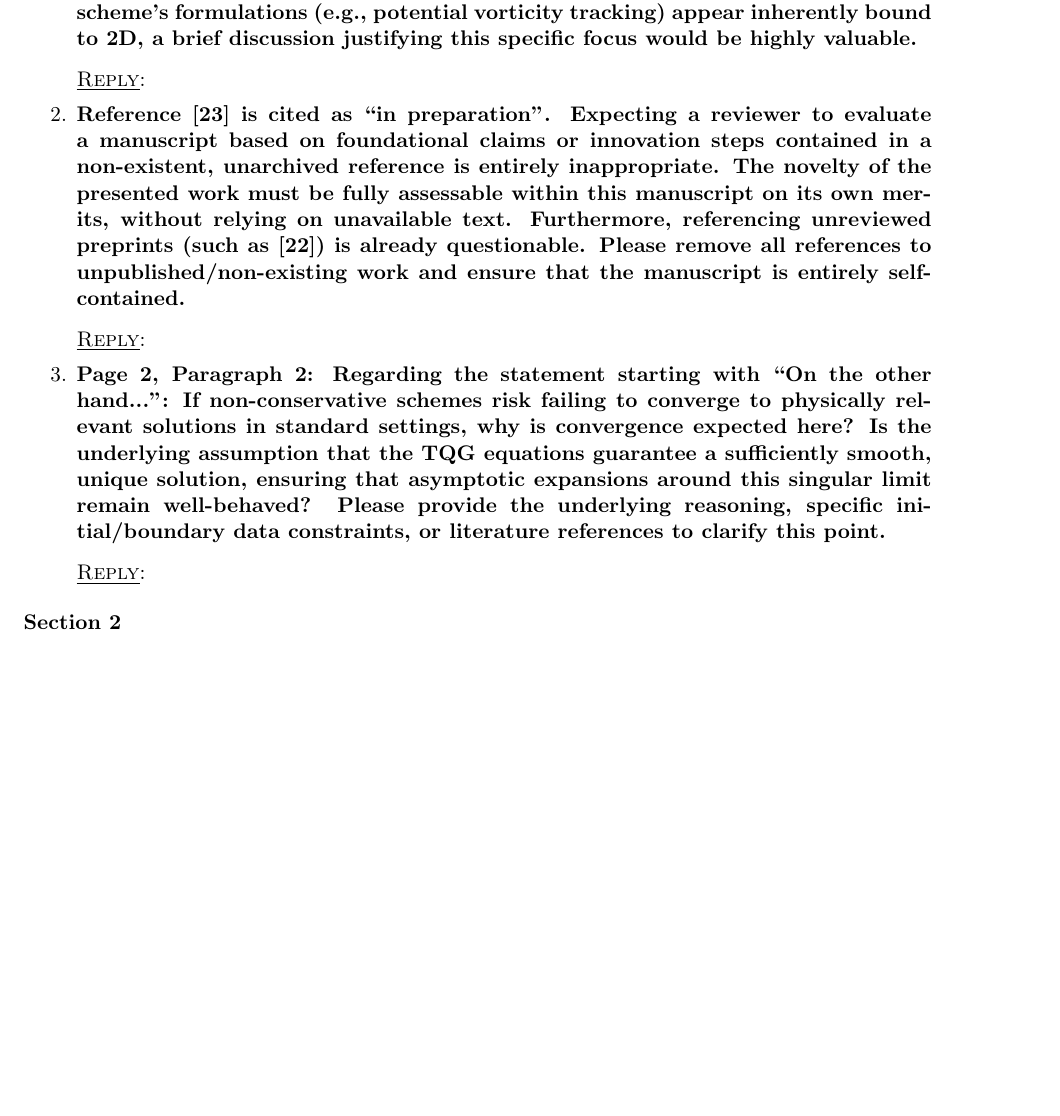
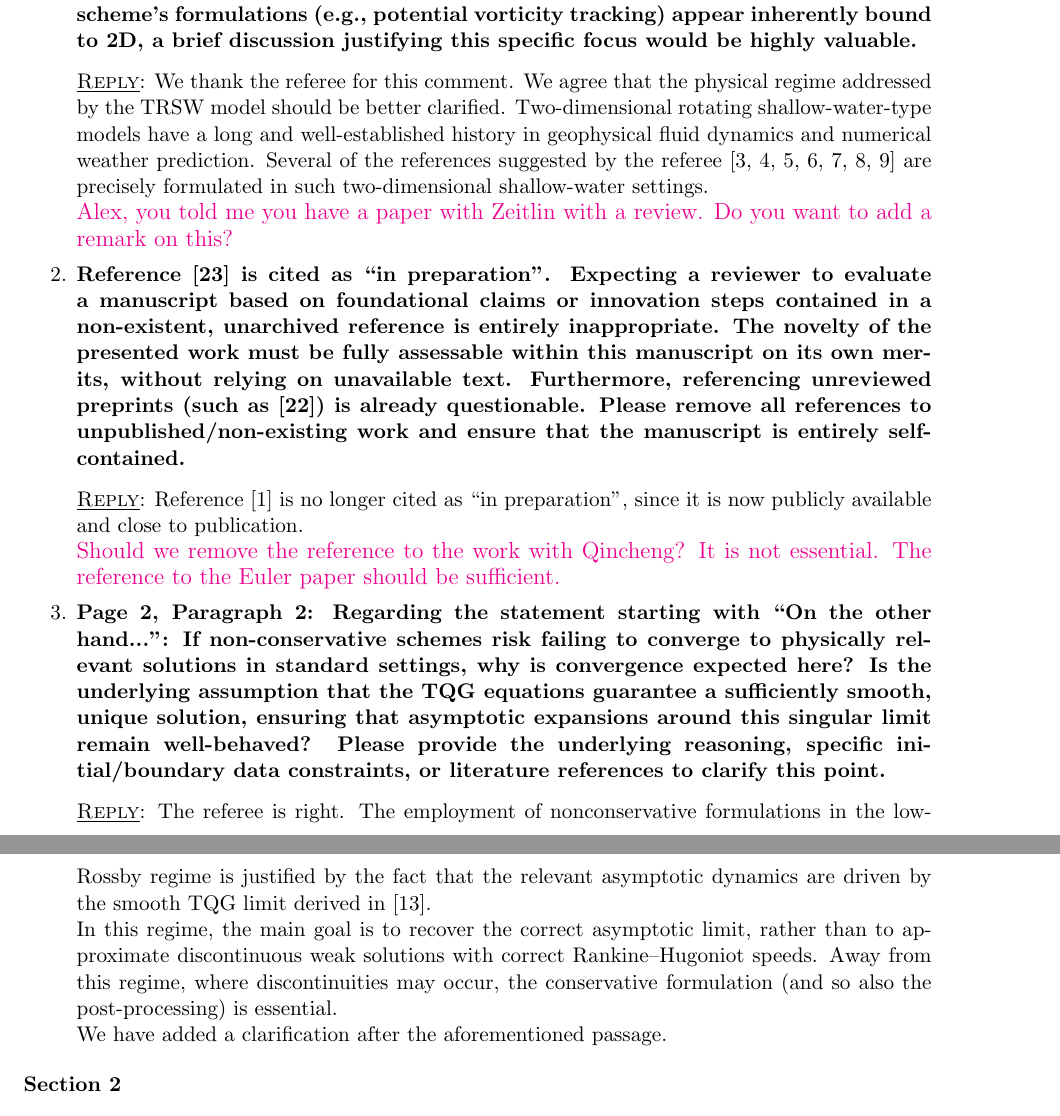
Before and after one commit to lmical/IMEX_AP_Nonstaggered_Dual_Formulation_Finite_Volume, a LaTeX letter (papers/TRSW/version2/answer_letter/Letter.tex): part of page 9 of 11 before the commit and two parts of pages 9 and 10 of 12 after it, the two joined at a grey line, cut so that both start at the same text, the shorter picture padded with empty space. Compiled offline with pdfLaTeX.

Commit message:
Work in progress Nan

```diff
--- a/papers/TRSW/version2/answer_letter/Letter.tex
+++ b/papers/TRSW/version2/answer_letter/Letter.tex
@@ -444,20 +444,34 @@ We also emphasize that in the low-Rossby regime, the limit TQG dynamics is essen
 {\bf The text states: ``However, the classical RSW equations neglect horizontal variations in temperature/density, which can play a crucial role in stratified flows.'' Could the authors clarify the precise physical scenarios envisioned for this model? In geophysical contexts, this 2D thermal model typically serves as a conceptual benchmark for methods later extended to full 3D stratifications. Because your scheme’s formulations (e.g., potential vorticity tracking) appear inherently bound to 2D, a brief discussion justifying this specific focus would be highly valuable.}
 
 \medskip
-{\sc\underline{Reply}}:
+{\sc\underline{Reply}}: We thank the referee for this comment. We agree that the physical regime addressed by the TRSW model should be better clarified.
+%
+Two-dimensional rotating shallow-water-type models have a long and well-established history in geophysical fluid dynamics and numerical weather prediction. Several of the references suggested by the referee~\cite{machenhauer1977dynamics,temperton1987efficient,ritchie1988application,staniforth1991semi,smolarkiewicz2016finite,thuburn2014mimetic,weller2014non} are precisely formulated in such two-dimensional shallow-water settings.
+
+
+{\large \textcolor{magenta}{Alex, you told me you have a paper with Zeitlin with a review. Do you want to add a remark on this?}}
 
 \item
 {\bf Reference [23] is cited as ``in preparation''. Expecting a reviewer to evaluate a manuscript based on foundational claims or innovation steps contained in a non-existent, unarchived reference is entirely inappropriate. The novelty of the presented work must be fully assessable within this manuscript on its own merits, without relying on unavailable text. Furthermore, referencing unreviewed preprints (such as [22]) is already questionable. Please remove all references to unpublished/non-existing work and ensure that the manuscript is entirely self-contained.}
 
 \medskip
-{\sc\underline{Reply}}:
+{\sc\underline{Reply}}: Reference~\cite{CKKM} is no longer cited as ``in preparation'', since it is now publicly available and close to publication.
+
+
+{\large \textcolor{magenta}{Should we remove the reference to the work with Qincheng? It is not essential. The reference to the Euler paper should be sufficient.}}
 
 \item
 {\bf Page 2, Paragraph 2: Regarding the statement starting with ``On the other hand...'': If non-conservative schemes risk failing to converge to physically relevant solutions in standard settings, why is convergence expected here? Is the underlying assumption that the TQG equations guarantee a sufficiently smooth, unique solution, ensuring that asymptotic expansions around this singular limit remain well-behaved? Please provide
 the underlying reasoning, specific initial/boundary data constraints, or literature references to clarify this point.}
 
 \medskip
-{\sc\underline{Reply}}:
+{\sc\underline{Reply}}: The referee is right. The employment of nonconservative formulations in the low-Rossby regime is justified by the fact that the relevant asymptotic dynamics are driven by the smooth TQG limit derived in~\cite{Warneford_2013}.
+
+In this regime, the main goal is to recover the correct asymptotic limit, rather than to approximate discontinuous weak solutions with correct Rankine--Hugoniot speeds. Away from this regime, where discontinuities may occur, the conservative formulation (and so also the post-processing) is essential.
+
+We have added a clarification after the aforementioned passage.
+
+
 \end{enumerate}
 
 {\bf Section 2}
```
Also changed, not shown: papers/TRSW/version2/journal/TRSW.tex (+5 -1 lines).
